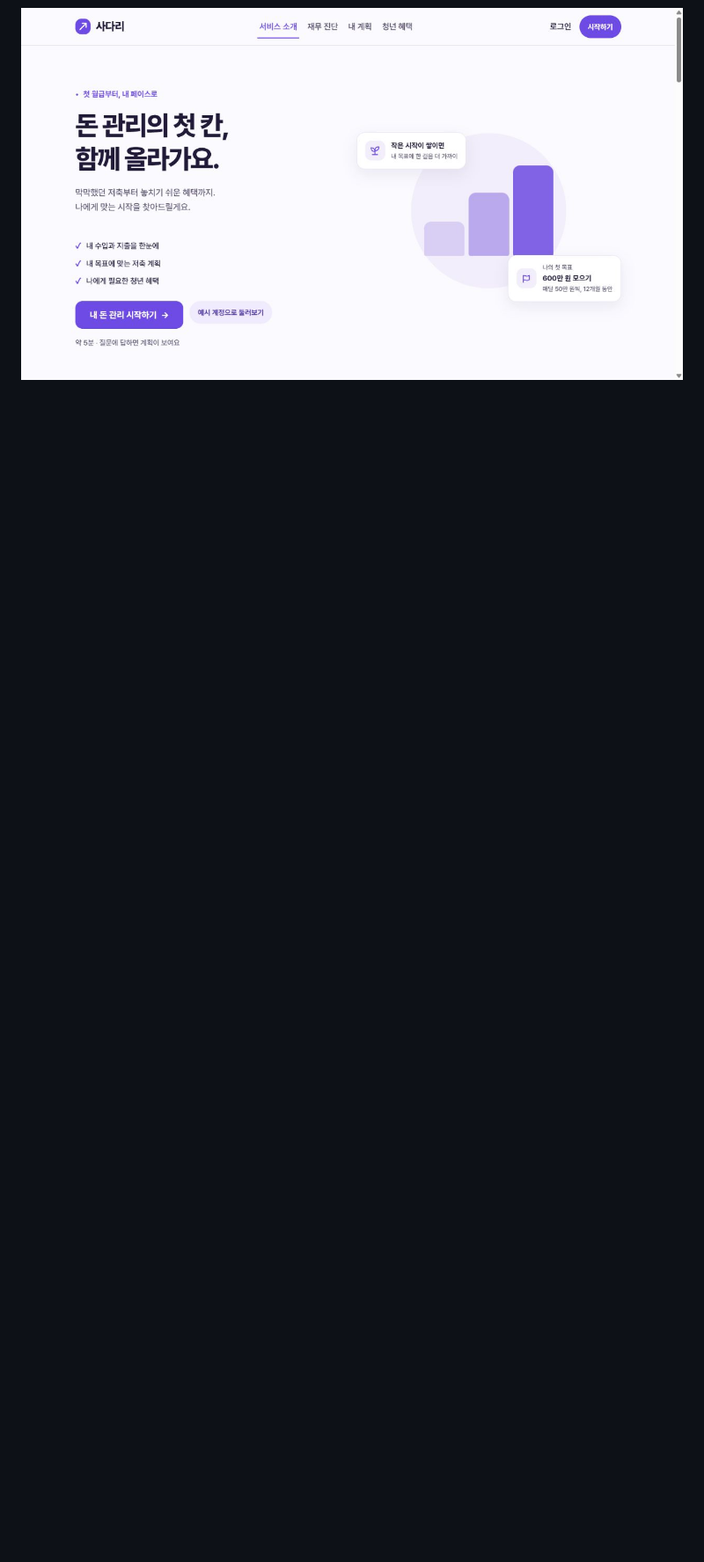
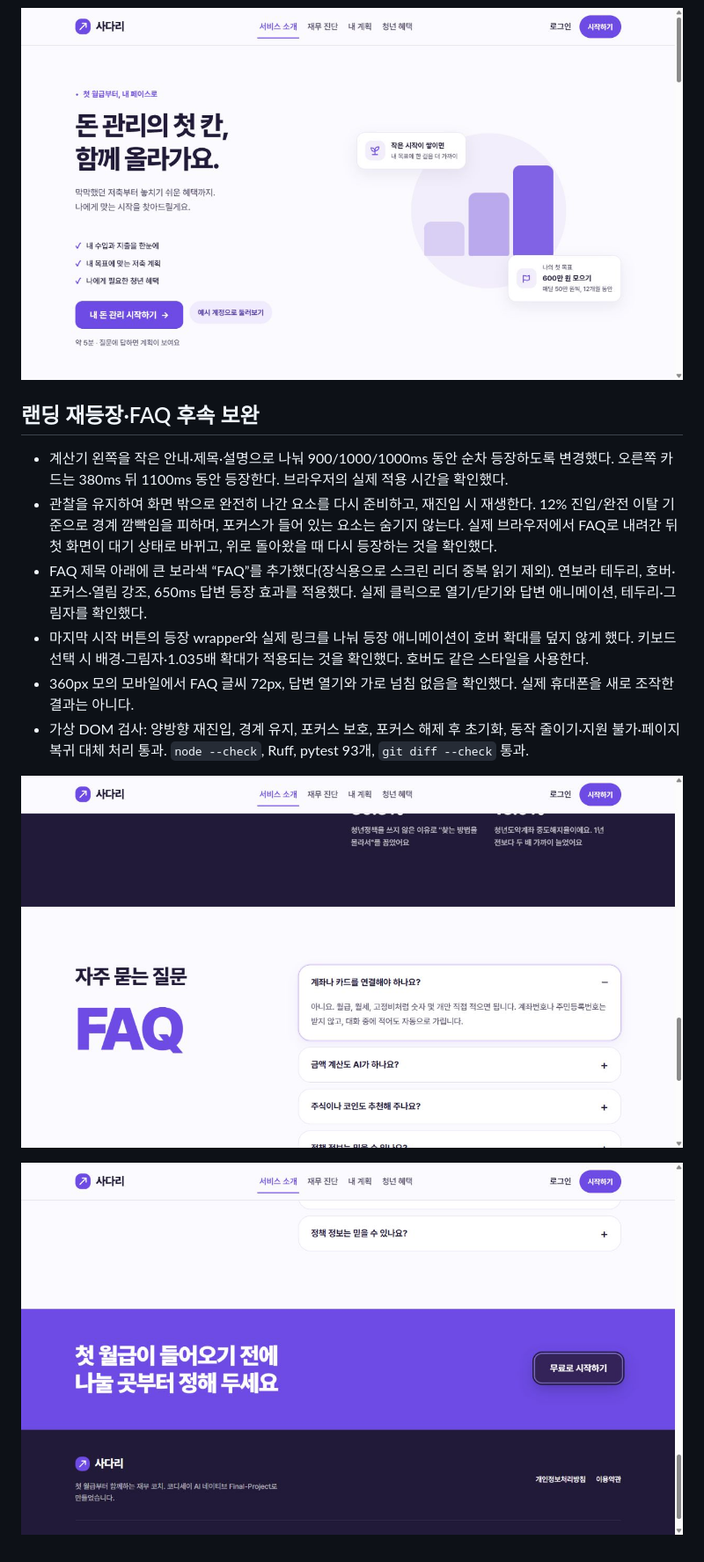
Before and after one commit to PSHUN03/Codyssey-M3-1, a Markdown page: docs/qa/FE-03-2026-11-01.md, the part around the change. Shown: that part at 88% size. Drawn GitHub-style; pictures changed too: docs/qa/images/fe03-cta-refined.png (added), docs/qa/images/fe03-faq-refined.png (added); blank space fills up the shorter version.

Commit message:
feat: refine landing FAQ and start-button interactions (#16)

```diff
--- a/docs/qa/FE-03-2026-11-01.md
+++ b/docs/qa/FE-03-2026-11-01.md
@@ -176,3 +176,16 @@ Chromium 기반 로컬 브라우저에서 360×800, 390×844, 1440×900 뷰포
 ![랜딩 순차 등장 완료 화면](images/fe03-landing-sequence.png)
 
 ![랜딩 하단 스크롤 등장 완료 화면](images/fe03-landing-scroll.png)
+
+## 랜딩 재등장·FAQ 후속 보완
+
+- 계산기 왼쪽을 작은 안내·제목·설명으로 나눠 900/1000/1000ms 동안 순차 등장하도록 변경했다. 오른쪽 카드는 380ms 뒤 1100ms 동안 등장한다. 브라우저의 실제 적용 시간을 확인했다.
+- 관찰을 유지하여 화면 밖으로 완전히 나간 요소를 다시 준비하고, 재진입 시 재생한다. 12% 진입/완전 이탈 기준으로 경계 깜빡임을 피하며, 포커스가 들어 있는 요소는 숨기지 않는다. 실제 브라우저에서 FAQ로 내려간 뒤 첫 화면이 대기 상태로 바뀌고, 위로 돌아왔을 때 다시 등장하는 것을 확인했다.
+- FAQ 제목 아래에 큰 보라색 “FAQ”를 추가했다(장식용으로 스크린 리더 중복 읽기 제외). 연보라 테두리, 호버·포커스·열림 강조, 650ms 답변 등장 효과를 적용했다. 실제 클릭으로 열기/닫기와 답변 애니메이션, 테두리·그림자를 확인했다.
+- 마지막 시작 버튼의 등장 wrapper와 실제 링크를 나눠 등장 애니메이션이 호버 확대를 덮지 않게 했다. 키보드 선택 시 배경·그림자·1.035배 확대가 적용되는 것을 확인했다. 호버도 같은 스타일을 사용한다.
+- 360px 모의 모바일에서 FAQ 글씨 72px, 답변 열기와 가로 넘침 없음을 확인했다. 실제 휴대폰을 새로 조작한 결과는 아니다.
+- 가상 DOM 검사: 양방향 재진입, 경계 유지, 포커스 보호, 포커스 해제 후 초기화, 동작 줄이기·지원 불가·페이지 복귀 대체 처리 통과. `node --check`, Ruff, pytest 93개, `git diff --check` 통과.
+
+![FAQ 제목·테두리·답변 표시](images/fe03-faq-refined.png)
+
+![마지막 시작 버튼 강조](images/fe03-cta-refined.png)
```
Also changed, not shown: docs/adr/0008-design-system.md (+2 -1 lines), 3 other files.
